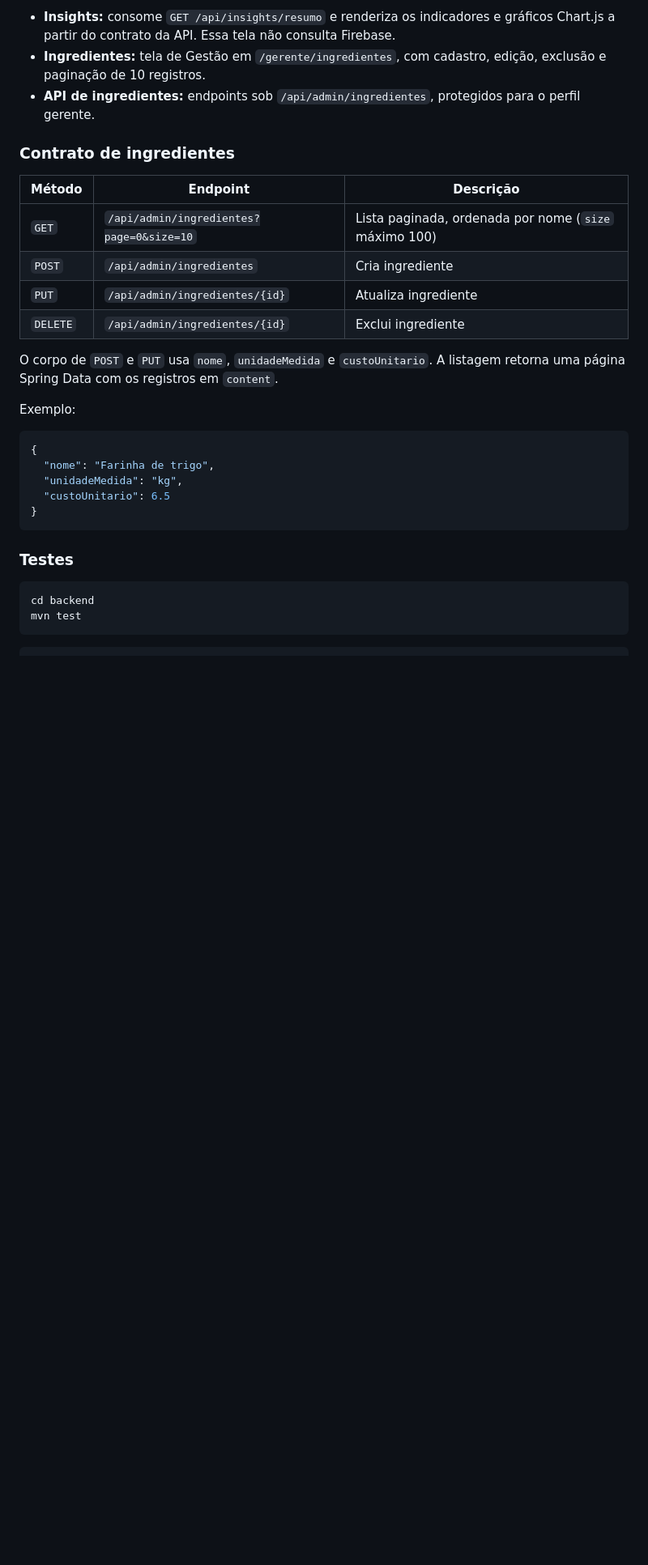
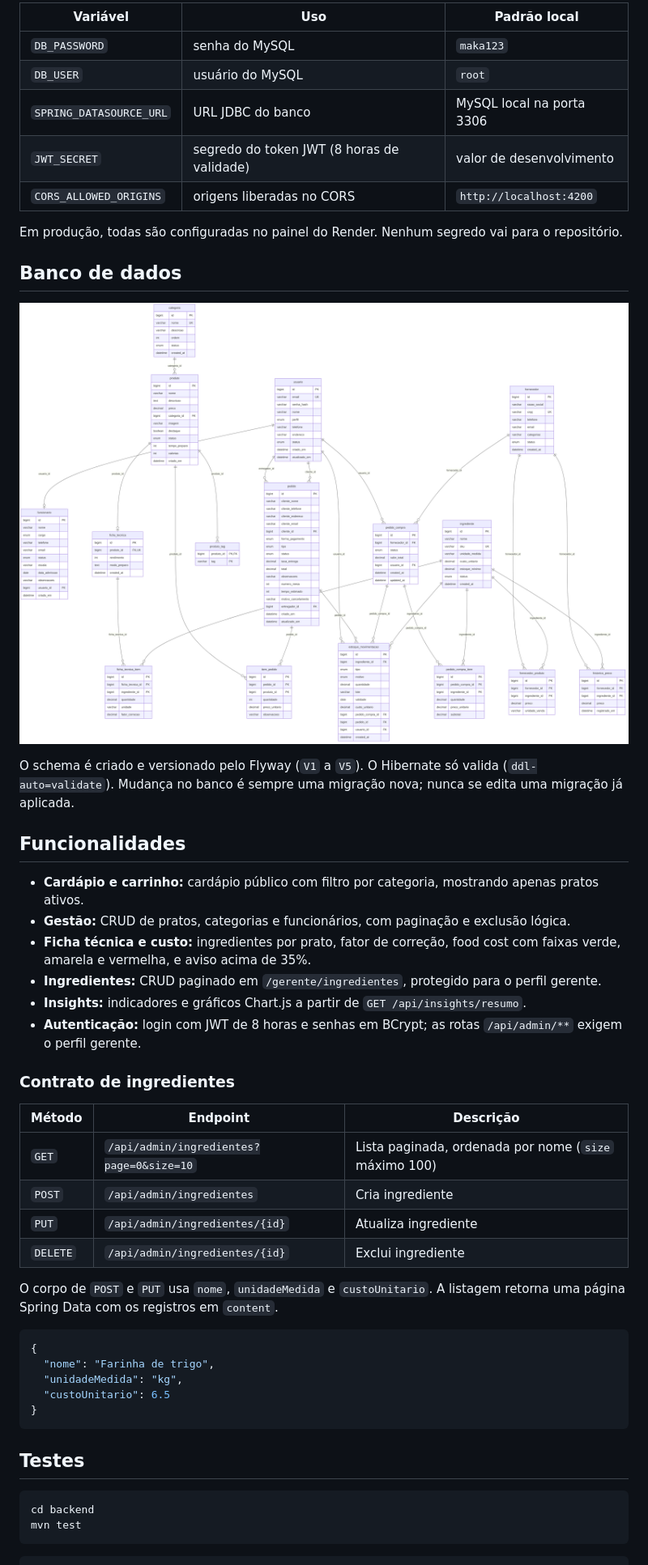
Before and after one commit to emillypatriota/Maka-Java, a Markdown page: README.md, the part around one of its changes. Shown at 81% size. GitHub-like rendering; pictures changed too: docs/DER.png (added); blank space fills up the shorter version.

````diff
--- a/README.md
+++ b/README.md
@@ -47,7 +67,28 @@ Aplicação de gestão e pedidos para restaurante, com frontend Angular e API RE
 
-- **Insights:** consome `GET /api/insights/resumo` e renderiza os indicadores e gráficos Chart.js a partir do contrato da API. Essa tela não consulta Firebase.
-- **Ingredientes:** tela de Gestão em `/gerente/ingredientes`, com cadastro, edição, exclusão e paginação de 10 registros.
-- **API de ingredientes:** endpoints sob `/api/admin/ingredientes`, protegidos para o perfil gerente.
+| Variável | Uso | Padrão local |
+|---|---|---|
+| `DB_PASSWORD` | senha do MySQL | `maka123` |
+| `DB_USER` | usuário do MySQL | `root` |
+| `SPRING_DATASOURCE_URL` | URL JDBC do banco | MySQL local na porta 3306 |
+| `JWT_SECRET` | segredo do token JWT (8 horas de validade) | valor de desenvolvimento |
+| `CORS_ALLOWED_ORIGINS` | origens liberadas no CORS | `http://localhost:4200` |
+
+Em produção, todas são configuradas no painel do Render. Nenhum segredo vai para o repositório.
+
+## Banco de dados
+
+![DER](docs/DER.png)
+
+O schema é criado e versionado pelo Flyway (`V1` a `V5`). O Hibernate só valida (`ddl-auto=validate`). Mudança no banco é sempre uma migração nova; nunca se edita uma migração já aplicada.
+
+## Funcionalidades
+
+- **Cardápio e carrinho:** cardápio público com filtro por categoria, mostrando apenas pratos ativos.
+- **Gestão:** CRUD de pratos, categorias e funcionários, com paginação e exclusão lógica.
+- **Ficha técnica e custo:** ingredientes por prato, fator de correção, food cost com faixas verde, amarela e vermelha, e aviso acima de 35%.
+- **Ingredientes:** CRUD paginado em `/gerente/ingredientes`, protegido para o perfil gerente.
+- **Insights:** indicadores e gráficos Chart.js a partir de `GET /api/insights/resumo`.
+- **Autenticação:** login com JWT de 8 horas e senhas em BCrypt; as rotas `/api/admin/**` exigem o perfil gerente.
 
 ### Contrato de ingredientes
 
@@ -60,8 +101,6 @@ Aplicação de gestão e pedidos para restaurante, com frontend Angular e API RE
 
 O corpo de `POST` e `PUT` usa `nome`, `unidadeMedida` e `custoUnitario`. A listagem retorna uma página Spring Data com os registros em `content`.
 
-Exemplo:
-
 ```json
 {
   "nome": "Farinha de trigo",
@@ -70,9 +109,9 @@ Exemplo:
 }
 ```
 
-### Testes
+## Testes
 
-```powershell
+```
 cd backend
 mvn test
 ```
````
Also changed, not shown: other parts of README.md (+45 -36 lines), 5 other files.
